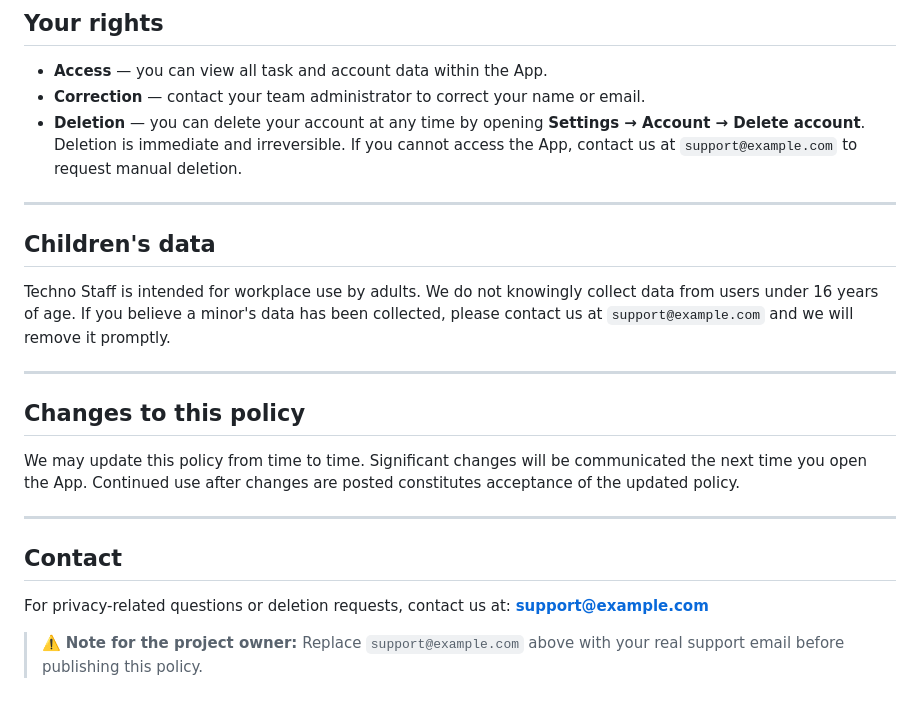
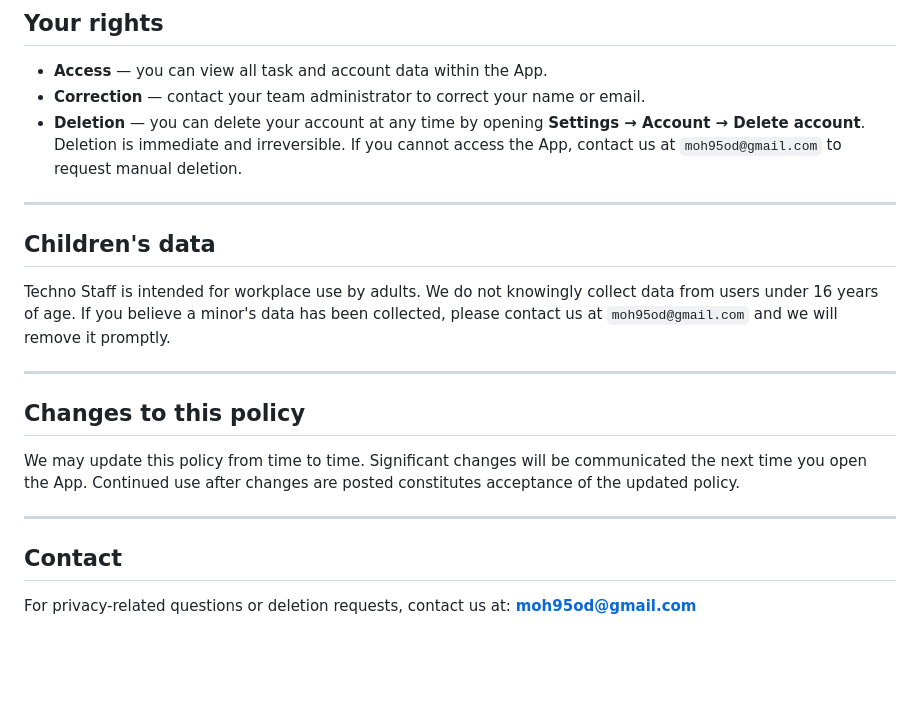
Before and after one commit to OdehMohamed/techno-staff, a Markdown page: docs/privacy-policy.md, the part around the change. GitHub-like rendering; blank space fills up the shorter version.

Commit message:
docs(privacy): finalize support email and remove placeholder note
Replace remaining support@example.com references in the privacy policy
with moh95od@gmail.com (3 occurrences) and remove the now-stale
"Note for the project owner" reminder line.

Co-Authored-By: Claude Opus 4.7 <noreply@anthropic.com>

```diff
--- a/docs/privacy-policy.md
+++ b/docs/privacy-policy.md
@@ -60,13 +60,13 @@ We do not sell or share your personal data with marketing partners or advertiser
 
 - **Access** — you can view all task and account data within the App.
 - **Correction** — contact your team administrator to correct your name or email.
-- **Deletion** — you can delete your account at any time by opening **Settings → Account → Delete account**. Deletion is immediate and irreversible. If you cannot access the App, contact us at `support@example.com` to request manual deletion.
+- **Deletion** — you can delete your account at any time by opening **Settings → Account → Delete account**. Deletion is immediate and irreversible. If you cannot access the App, contact us at `moh95od@gmail.com` to request manual deletion.
 
 ---
 
 ## Children's data
 
-Techno Staff is intended for workplace use by adults. We do not knowingly collect data from users under 16 years of age. If you believe a minor's data has been collected, please contact us at `support@example.com` and we will remove it promptly.
+Techno Staff is intended for workplace use by adults. We do not knowingly collect data from users under 16 years of age. If you believe a minor's data has been collected, please contact us at `moh95od@gmail.com` and we will remove it promptly.
 
 ---
 
@@ -78,6 +78,4 @@ We may update this policy from time to time. Significant changes will be communi
 
 ## Contact
 
-For privacy-related questions or deletion requests, contact us at: **support@example.com**
-
-> ⚠️ **Note for the project owner:** Replace `support@example.com` above with your real support email before publishing this policy.
+For privacy-related questions or deletion requests, contact us at: **moh95od@gmail.com**
```
